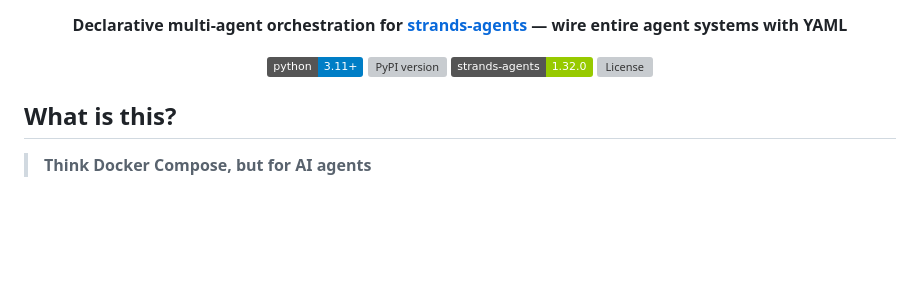
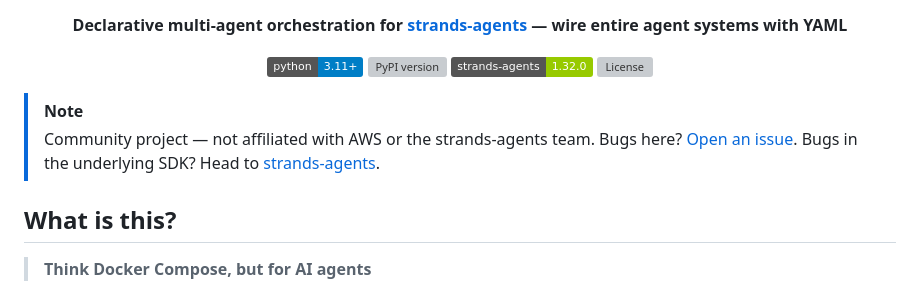
Before and after one commit to strands-compose/sdk-python, a Markdown page: README.md, the part around the change. Rendered like a GitHub page; badges without logos; blank space fills up the shorter version; grey boxes are pictures that could not be loaded.

Commit message:
docs: add comunity label to README.md

```diff
--- a/README.md
+++ b/README.md
@@ -12,6 +12,9 @@
     <a href="LICENSE"><img src="https://img.shields.io/github/license/strands-compose/sdk-python" alt="License"></a>
   </p>
 </div>
+
+> [!NOTE]
+> Community project — not affiliated with AWS or the strands-agents team. Bugs here? [Open an issue](https://github.com/galuszkm/strands-compose/issues). Bugs in the underlying SDK? Head to [strands-agents](https://github.com/strands-agents/sdk-python).
 
 ## What is this?
 
```
